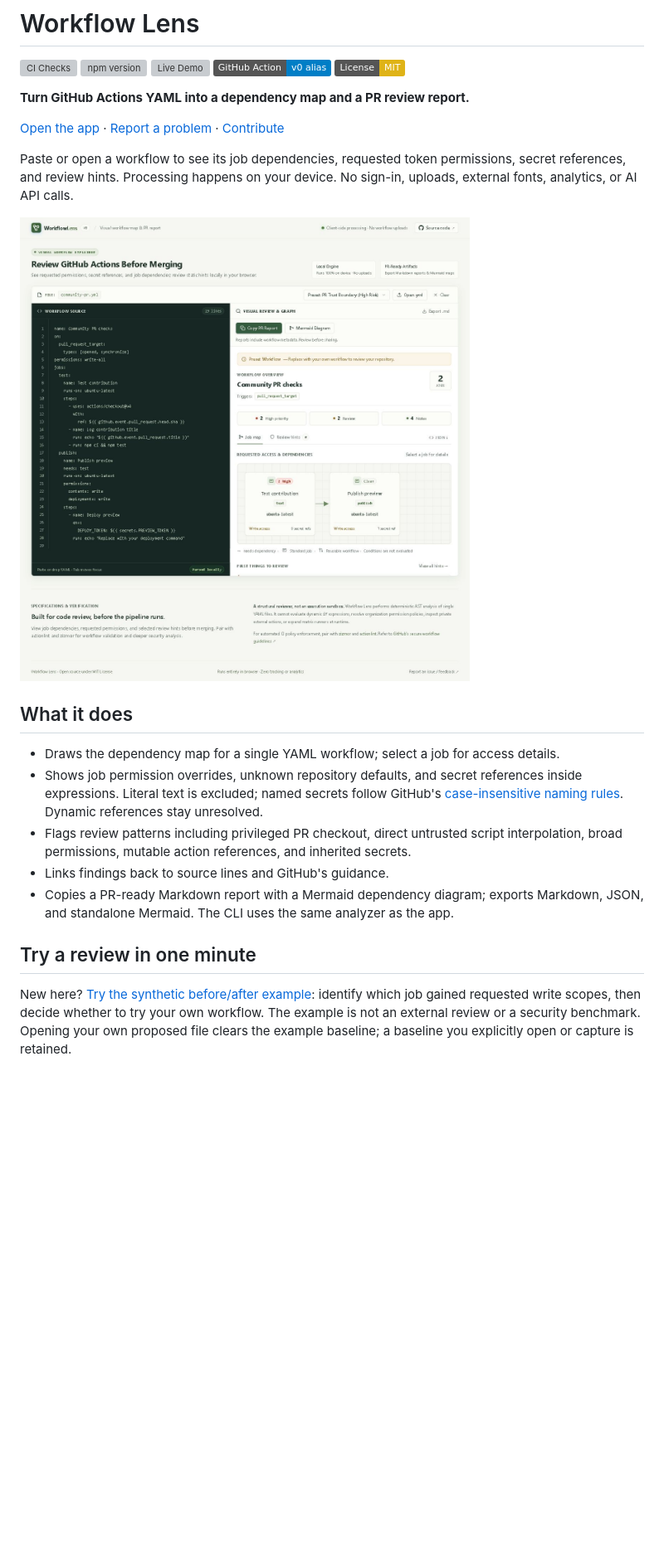
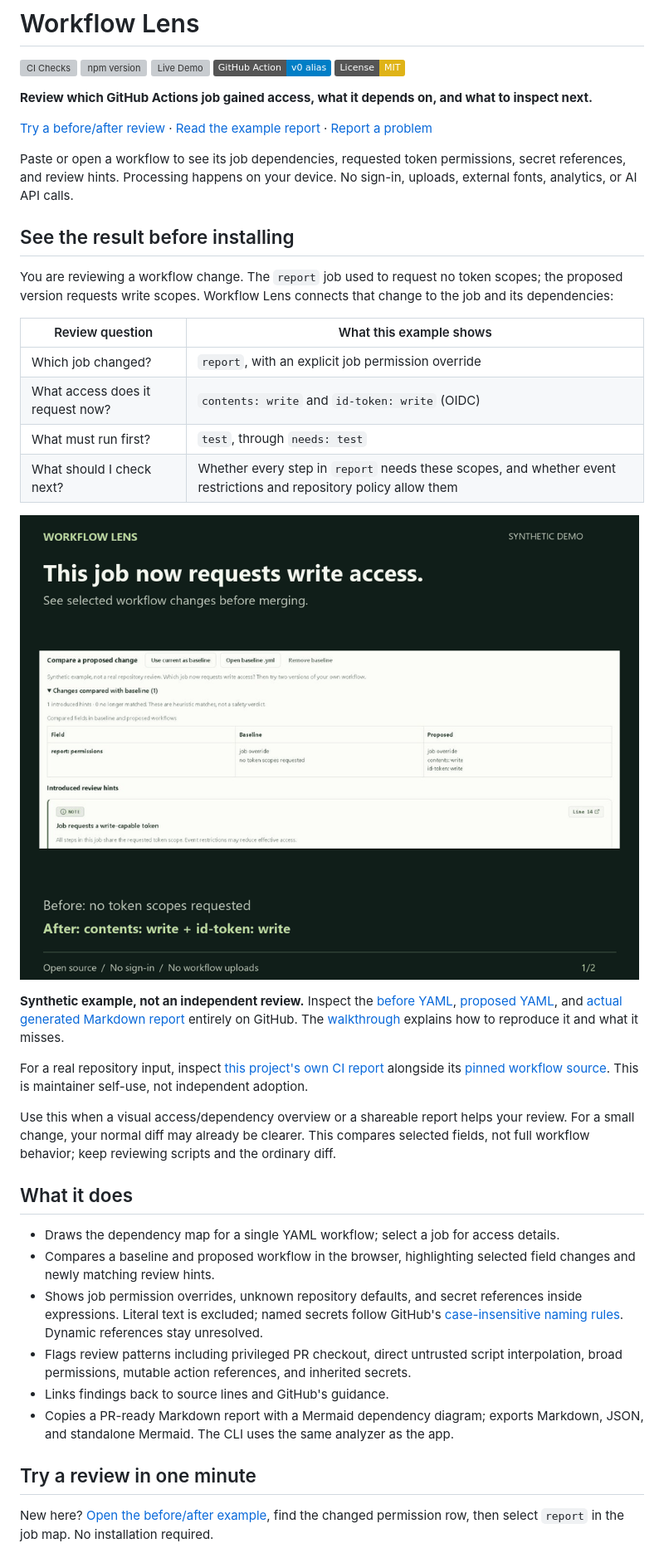
Before and after one commit to sreyasts/workflow-lens, a Markdown page: README.md, the part around the change printed below. Shown: that part at 83% size. GitHub-like rendering; pictures changed too: docs/change-review.gif (added); badges without logos; blank space fills up the shorter version; grey boxes are pictures that could not be loaded.

Commit message:
docs: demonstrate workflow review value with inspectable examples (#16)

```diff
--- a/README.md
+++ b/README.md
@@ -6,17 +6,35 @@
 [![GitHub Action](https://img.shields.io/badge/GitHub_Action-v0_alias-blue?logo=githubactions)](https://github.com/sreyasts/workflow-lens/blob/main/action.yml)
 [![License: MIT](https://img.shields.io/badge/License-MIT-yellow.svg)](LICENSE)
 
-**Turn GitHub Actions YAML into a dependency map and a PR review report.**
+**Review which GitHub Actions job gained access, what it depends on, and what to inspect next.**
 
-[Open the app](https://sreyasts.github.io/workflow-lens/) · [Report a problem](https://github.com/sreyasts/workflow-lens/issues/new?template=feedback.md) · [Contribute](CONTRIBUTING.md)
+[Try a before/after review](https://sreyasts.github.io/workflow-lens/?example=compare) · [Read the example report](docs/examples/permission-change/report.md) · [Report a problem](https://github.com/sreyasts/workflow-lens/issues/new?template=feedback.md)
 
 Paste or open a workflow to see its job dependencies, requested token permissions, secret references, and review hints. Processing happens on your device. No sign-in, uploads, external fonts, analytics, or AI API calls.
 
-![Workflow Lens showing a local workflow and its dependency map](https://raw.githubusercontent.com/sreyasts/workflow-lens/main/docs/screenshot.jpg)
+## See the result before installing
+
+You are reviewing a workflow change. The `report` job used to request no token scopes; the proposed version requests write scopes. Workflow Lens connects that change to the job and its dependencies:
+
+| Review question | What this example shows |
+| --- | --- |
+| Which job changed? | `report`, with an explicit job permission override |
+| What access does it request now? | `contents: write` and `id-token: write` (OIDC) |
+| What must run first? | `test`, through `needs: test` |
+| What should I check next? | Whether every step in `report` needs these scopes, and whether event restrictions and repository policy allow them |
+
+![Synthetic example: a before/after permission comparison followed by the selected report job and its dependency map](docs/change-review.gif)
+
+**Synthetic example, not an independent review.** Inspect the [before YAML](docs/examples/permission-change/before.yml), [proposed YAML](docs/examples/permission-change/after.yml), and [actual generated Markdown report](docs/examples/permission-change/report.md) entirely on GitHub. The [walkthrough](docs/REVIEW-WALKTHROUGH.md) explains how to reproduce it and what it misses.
+
+For a real repository input, inspect [this project's own CI report](docs/examples/self-review/report.md) alongside its [pinned workflow source](https://github.com/sreyasts/workflow-lens/blob/06527a022baa6684ef868dc32883b1cd7250b09b/.github/workflows/ci.yml). This is maintainer self-use, not independent adoption.
+
+Use this when a visual access/dependency overview or a shareable report helps your review. For a small change, your normal diff may already be clearer. This compares selected fields, not full workflow behavior; keep reviewing scripts and the ordinary diff.
 
 ## What it does
 
 - Draws the dependency map for a single YAML workflow; select a job for access details.
+- Compares a baseline and proposed workflow in the browser, highlighting selected field changes and newly matching review hints.
 - Shows job permission overrides, unknown repository defaults, and secret references inside expressions. Literal text is excluded; named secrets follow GitHub's [case-insensitive naming rules](https://docs.github.com/en/actions/reference/security/secrets). Dynamic references stay unresolved.
 - Flags review patterns including privileged PR checkout, direct untrusted script interpolation, broad permissions, mutable action references, and inherited secrets.
 - Links findings back to source lines and GitHub's guidance.
@@ -24,5 +42,5 @@ Paste or open a workflow to see its job dependencies, requested token permission
 
 ## Try a review in one minute
 
-New here? [Try the synthetic before/after example](https://sreyasts.github.io/workflow-lens/?example=compare): identify which job gained requested write scopes, then decide whether to try your own workflow. The example is not an external review or a security benchmark. Opening your own proposed file clears the example baseline; a baseline you explicitly open or capture is retained.
+New here? [Open the before/after example](https://sreyasts.github.io/workflow-lens/?example=compare), find the changed permission row, then select `report` in the job map. No installation required.
 
```
Also changed, not shown: other parts of README.md (+13 -4 lines), docs/REVIEW-WALKTHROUGH.md (added, +80 -0 lines), 4 other files.
